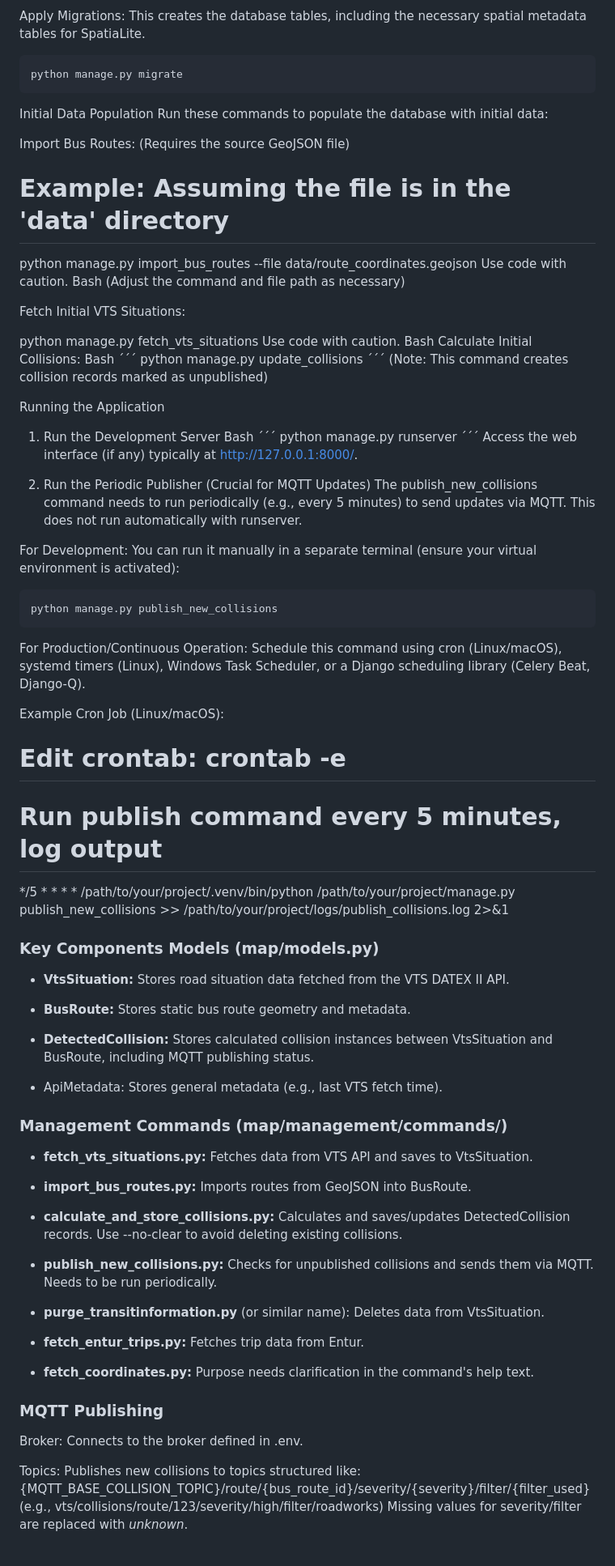
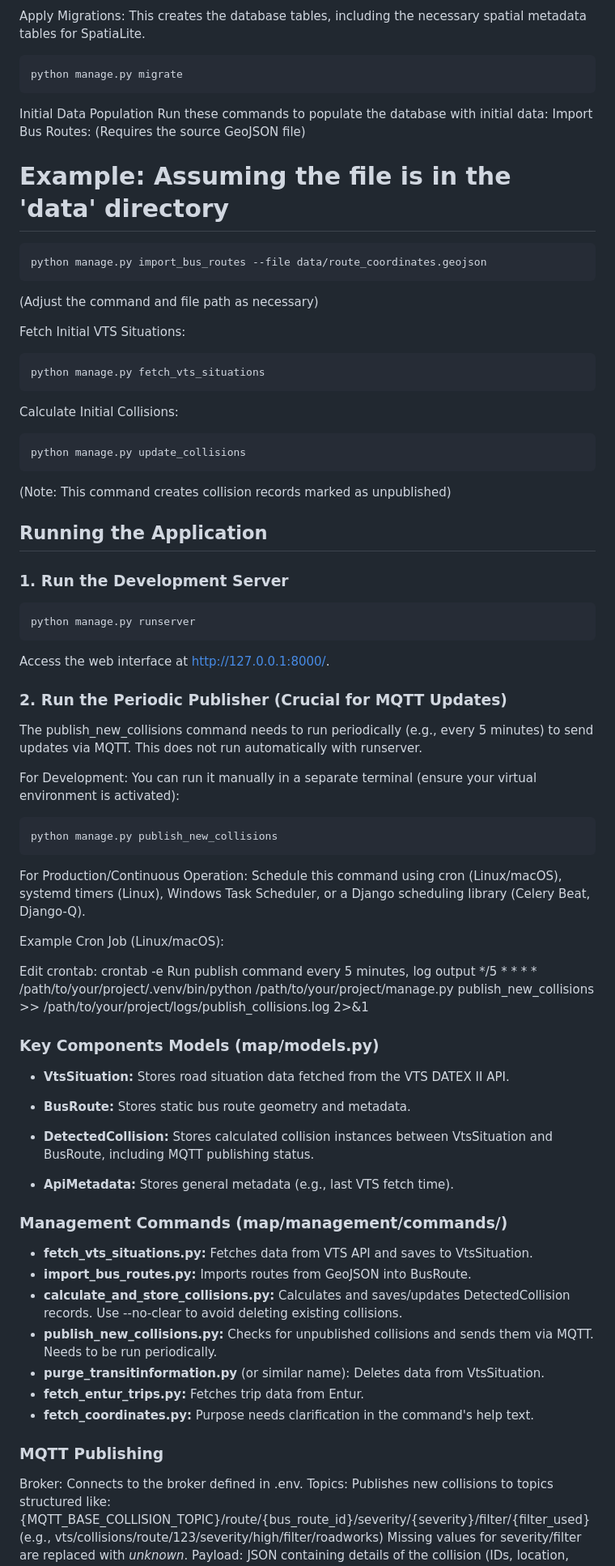
Before and after one commit to TromsFylkestrafikk/rtm-vts, a Markdown page: README.md, the part around one of its changes. Shown at 81% size. Rendered like a GitHub page; blank space fills up the shorter version.

````diff
--- a/README.md
+++ b/README.md
@@ -127,34 +127,32 @@ python manage.py migrate
 ```
 Initial Data Population
 Run these commands to populate the database with initial data:
-
 Import Bus Routes: (Requires the source GeoJSON file)
 
 # Example: Assuming the file is in the 'data' directory
+```Bash
 python manage.py import_bus_routes --file data/route_coordinates.geojson
-Use code with caution.
-Bash
+```
 (Adjust the command and file path as necessary)
 
 Fetch Initial VTS Situations:
-
+```Bash
 python manage.py fetch_vts_situations
-Use code with caution.
-Bash
+```
 Calculate Initial Collisions:
-Bash ´´´
+```Bash
 python manage.py update_collisions
-´´´
+```
 (Note: This command creates collision records marked as unpublished)
 
-Running the Application
-1. Run the Development Server
-Bash ´´´
+## Running the Application
+### 1. Run the Development Server
+```Bash
 python manage.py runserver
-´´´
-Access the web interface (if any) typically at http://127.0.0.1:8000/.
+```
+Access the web interface at http://127.0.0.1:8000/.
 
-2. Run the Periodic Publisher (Crucial for MQTT Updates)
+### 2. Run the Periodic Publisher (Crucial for MQTT Updates)
 The publish_new_collisions command needs to run periodically (e.g., every 5 minutes) to send updates via MQTT. This does not run automatically with runserver.
 
 For Development: You can run it manually in a separate terminal (ensure your virtual environment is activated):
@@ -165,8 +163,8 @@ For Production/Continuous Operation: Schedule this command using cron (Linux/mac
 
 Example Cron Job (Linux/macOS):
 
-# Edit crontab: crontab -e
-# Run publish command every 5 minutes, log output
+Edit crontab: crontab -e
+Run publish command every 5 minutes, log output
 */5 * * * * /path/to/your/project/.venv/bin/python /path/to/your/project/manage.py publish_new_collisions >> /path/to/your/project/logs/publish_collisions.log 2>&1
 
 ### Key Components Models (map/models.py)
@@ -175,27 +173,19 @@ Example Cron Job (Linux/macOS):
 * **BusRoute:** Stores static bus route geometry and metadata.
 
 * **DetectedCollision:** Stores calculated collision instances between VtsSituation and BusRoute, including MQTT publishing status.
-
-* ApiMetadata: Stores general metadata (e.g., last VTS fetch time).
+* **ApiMetadata:** Stores general metadata (e.g., last VTS fetch time).
 
 ### Management Commands (map/management/commands/)
 * **fetch_vts_situations.py:** Fetches data from VTS API and saves to VtsSituation.
-
 * **import_bus_routes.py:** Imports routes from GeoJSON into BusRoute.
-
 * **calculate_and_store_collisions.py:** Calculates and saves/updates DetectedCollision records. Use --no-clear to avoid deleting existing collisions.
-
 * **publish_new_collisions.py:** Checks for unpublished collisions and sends them via MQTT. Needs to be run periodically.
-
 * **purge_transitinformation.py** (or similar name): Deletes data from VtsSituation.
-
 * **fetch_entur_trips.py:** Fetches trip data from Entur.
-
 * **fetch_coordinates.py:** Purpose needs clarification in the command's help text.
 
 ### MQTT Publishing
 Broker: Connects to the broker defined in .env.
-
 Topics: Publishes new collisions to topics structured like:
 {MQTT_BASE_COLLISION_TOPIC}/route/{bus_route_id}/severity/{severity}/filter/{filter_used}
 (e.g., vts/collisions/route/123/severity/high/filter/roadworks)
````
Also changed, not shown: other parts of README.md (+3 -6 lines).
